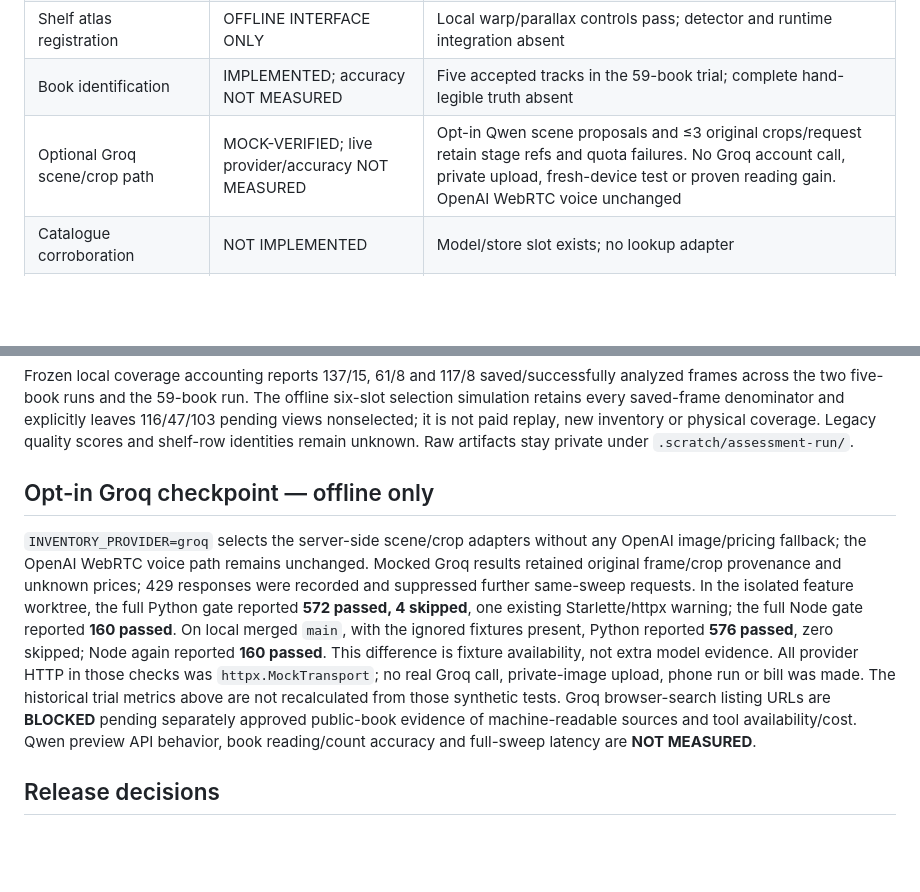
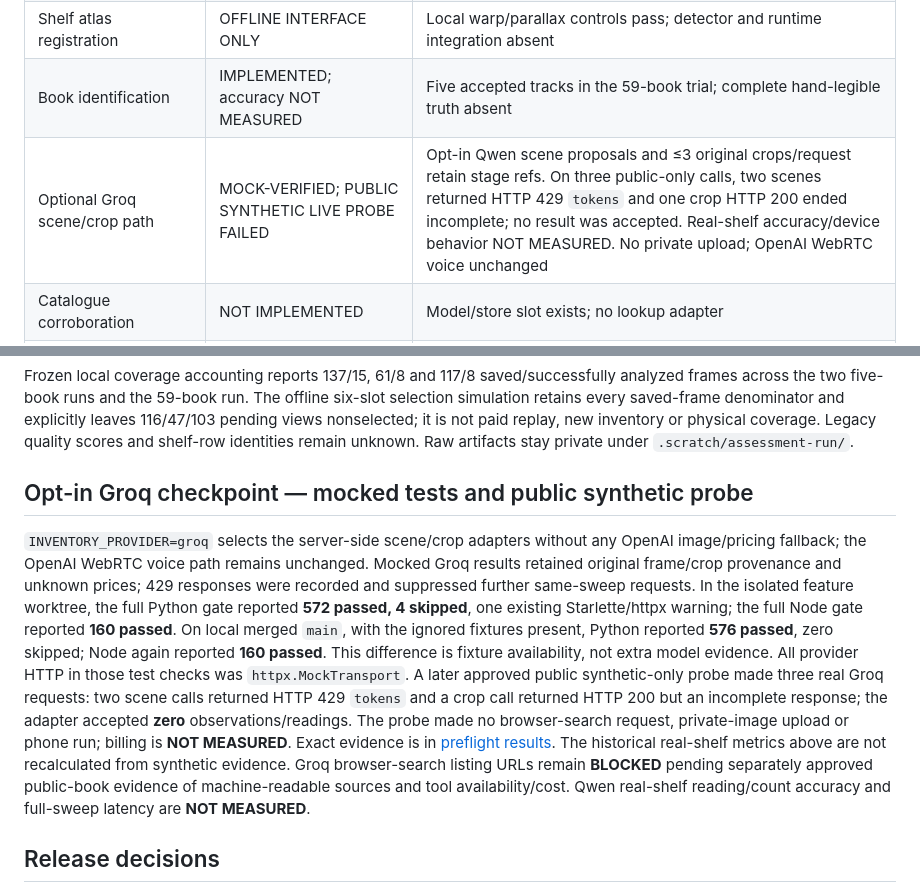
Before and after one commit to ibrahim1023/insurance-agent, a Markdown page: docs/readiness.md, 2 parts joined by grey strips. GitHub-like rendering; blank space fills up the shorter version.

```diff
--- a/docs/readiness.md
+++ b/docs/readiness.md
@@ -14,7 +14,7 @@ This is the current status index. [Preflight results](preflight-results.md), dat
 | Physical book count | FAILING / unknown | 59 physical books → 71 provisional tracks, 58 duplicate flags, physical count null; frozen row detectors also fail |
 | Shelf atlas registration | OFFLINE INTERFACE ONLY | Local warp/parallax controls pass; detector and runtime integration absent |
 | Book identification | IMPLEMENTED; accuracy NOT MEASURED | Five accepted tracks in the 59-book trial; complete hand-legible truth absent |
-| Optional Groq scene/crop path | MOCK-VERIFIED; live provider/accuracy NOT MEASURED | Opt-in Qwen scene proposals and ≤3 original crops/request retain stage refs and quota failures. No Groq account call, private upload, fresh-device test or proven reading gain. OpenAI WebRTC voice unchanged |
+| Optional Groq scene/crop path | MOCK-VERIFIED; PUBLIC SYNTHETIC LIVE PROBE FAILED | Opt-in Qwen scene proposals and ≤3 original crops/request retain stage refs. On three public-only calls, two scenes returned HTTP 429 `tokens` and one crop HTTP 200 ended incomplete; no result was accepted. Real-shelf accuracy/device behavior NOT MEASURED. No private upload; OpenAI WebRTC voice unchanged |
 | Catalogue corroboration | NOT IMPLEMENTED | Model/store slot exists; no lookup adapter |
 | Book pricing | INTEGRITY IMPLEMENTED; coverage FAILING | Seeded 3/5 UAE new quotes, 0/5 used; integrated discovery 0/5 eligible URLs; saved sweeps have no accepted prices |
 | Groq pricing discovery | MOCK ADAPTER; SOURCE-PROOF GATED | GPT-OSS browser-search adapter exercises fake responses only; configured Groq sweeps skip real search/quote admission with `source_url_unverified` until a separately approved public-book probe validates machine-readable source URLs and access/cost |
@@ -43,7 +43,7 @@ The read-only [implementation review](2026-10-09-implementation-review.md) remai
 
 Frozen local coverage accounting reports 137/15, 61/8 and 117/8 saved/successfully analyzed frames across the two five-book runs and the 59-book run. The offline six-slot selection simulation retains every saved-frame denominator and explicitly leaves 116/47/103 pending views nonselected; it is not paid replay, new inventory or physical coverage. Legacy quality scores and shelf-row identities remain unknown. Raw artifacts stay private under `.scratch/assessment-run/`.
 
-## Opt-in Groq checkpoint — offline only
+## Opt-in Groq checkpoint — mocked tests and public synthetic probe
 
 `INVENTORY_PROVIDER=groq` selects the server-side scene/crop adapters without any
 OpenAI image/pricing fallback; the OpenAI WebRTC voice path remains unchanged.
@@ -53,13 +53,17 @@ isolated feature worktree, the full Python gate reported **572 passed, 4 skipped
 one existing Starlette/httpx warning; the full Node gate reported **160 passed**.
 On local merged `main`, with the ignored fixtures present, Python reported
 **576 passed**, zero skipped; Node again reported **160 passed**. This difference
-is fixture availability, not extra model evidence. All provider HTTP in those
-checks was `httpx.MockTransport`; no real Groq call,
-private-image upload, phone run or bill was made. The historical trial metrics
-above are not recalculated from those synthetic tests. Groq browser-search
-listing URLs are **BLOCKED** pending separately approved public-book evidence of
-machine-readable sources and tool availability/cost. Qwen preview API behavior,
-book reading/count accuracy and full-sweep latency are **NOT MEASURED**.
+is fixture availability, not extra model evidence. All provider HTTP in those test
+checks was `httpx.MockTransport`. A later approved public synthetic-only probe
+made three real Groq requests: two scene calls returned HTTP 429 `tokens` and a
+crop call returned HTTP 200 but an incomplete response; the adapter accepted
+**zero** observations/readings. The probe made no browser-search request,
+private-image upload or phone run; billing is **NOT MEASURED**. Exact evidence is
+in [preflight results](preflight-results.md). The historical real-shelf metrics
+above are not recalculated from synthetic evidence. Groq browser-search listing
+URLs remain **BLOCKED** pending separately approved public-book evidence of
+machine-readable sources and tool availability/cost. Qwen real-shelf reading/count
+accuracy and full-sweep latency are **NOT MEASURED**.
 
 ## Release decisions
 
```
Also changed, not shown: README.md (+4 -2 lines), docs/preflight-results.md (+14 -0 lines).
